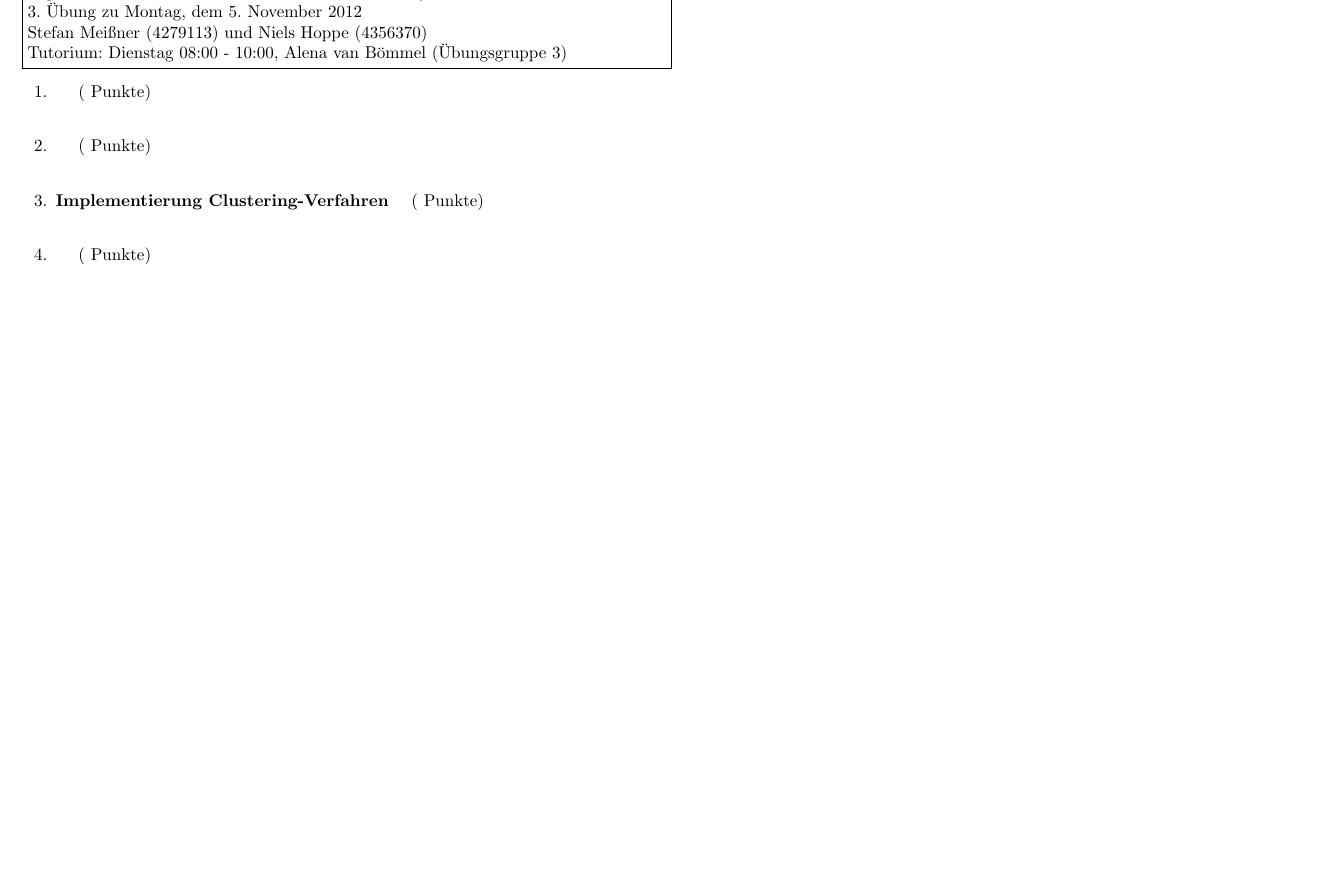
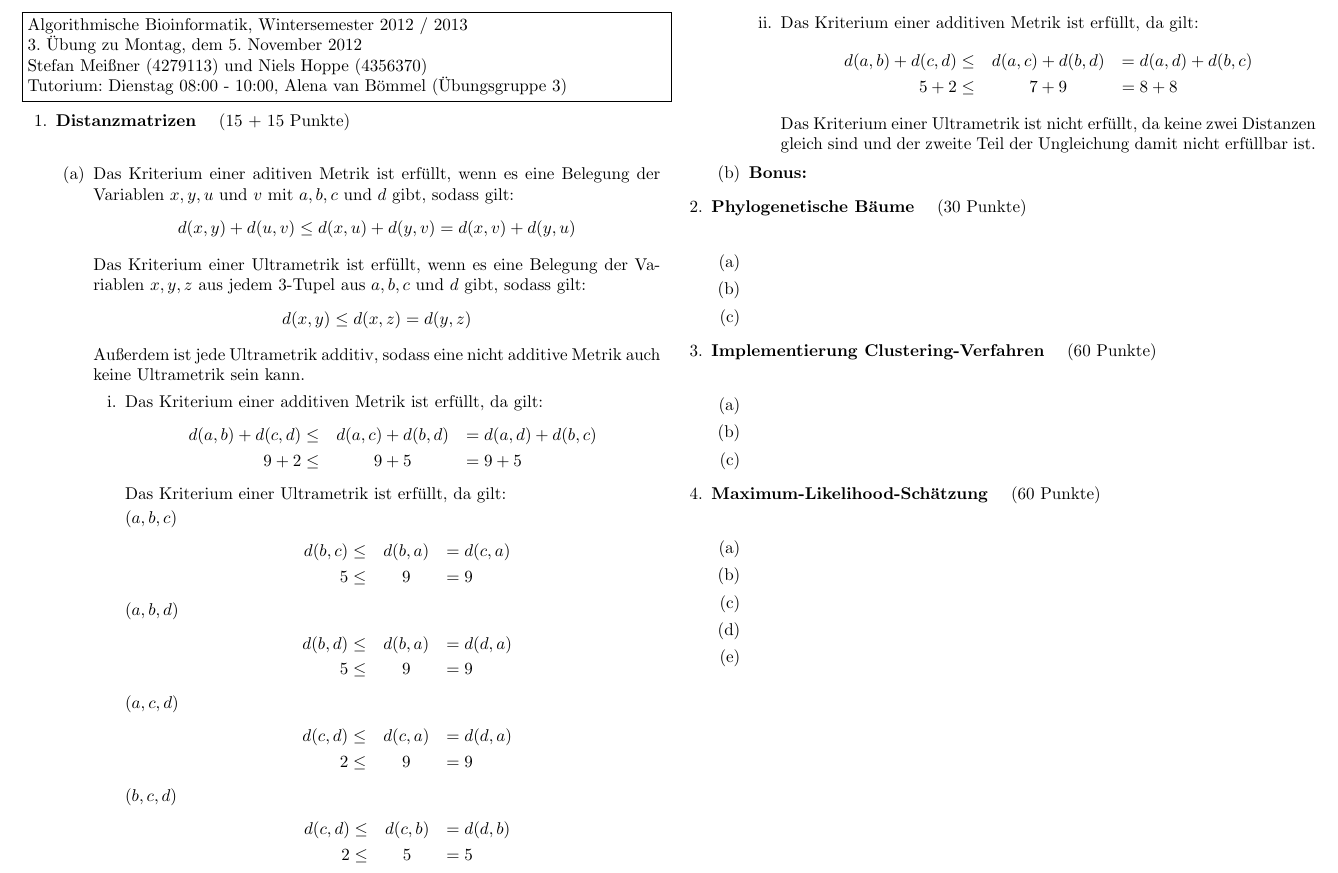
Before and after one commit to hielsnoppe/edu-albi, a LaTeX problem sheet (latex/albi_ueb03_lsg.tex): part of the page, cut at the place of the change, the shorter picture padded with empty space. Compiled offline with pdfLaTeX.

Commit message:
Übung 3, Aufgabe 9a) fertig

```diff
--- a/latex/albi_ueb03_lsg.tex
+++ b/latex/albi_ueb03_lsg.tex
@@ -1,6 +1,6 @@
 \documentclass{homework}
 \usepackage{marvosym}
-\usepackage{xyling}
+%\usepackage{xyling}
 
 \course{Algorithmische Bioinformatik}
 \semester{Wintersemester 2012 / 2013}
@@ -14,13 +14,79 @@
 \maketitle
 \begin{enumerate}
 
-\aufgabe{}{}
+\aufgabe{Distanzmatrizen}{15 + 15}
+\begin{enumerate}
+\item Das Kriterium einer aditiven Metrik ist erfüllt, wenn es eine Belegung der
+Variablen $x, y, u$ und $v$ mit $a, b, c$ und $d$ gibt, sodass gilt:
+$$d(x,y) + d(u,v) \leq d(x,u) + d(y,v) = d(x,v) + d(y,u)$$
 
-\aufgabe{}{}
+Das Kriterium einer Ultrametrik ist erfüllt, wenn es eine Belegung der Variablen
+$x, y, z$ aus jedem 3-Tupel aus $a, b, c$ und $d$ gibt, sodass gilt:
+$$d(x,y) \leq d(x,z) = d(y,z)$$
 
-\aufgabe{Implementierung Clustering-Verfahren}{}
+Außerdem ist jede Ultrametrik additiv, sodass eine nicht additive Metrik auch
+keine Ultrametrik sein kann.
 
-\aufgabe{}{}
+\begin{enumerate}
+\item Das Kriterium einer additiven Metrik ist erfüllt, da gilt:
+\begin{eqnarray*}
+d(a,b) + d(c,d) \leq & d(a,c) + d(b,d) & = d(a,d) + d(b,c)\\
+9 + 2 \leq & 9 + 5 & = 9 + 5
+\end{eqnarray*}
+Das Kriterium einer Ultrametrik ist erfüllt, da gilt:
+\begin{description}
+\item[$(a,b,c)$] \begin{eqnarray*}
+d(b,c) \leq & d(b,a) & = d(c,a)\\
+5 \leq & 9 & = 9
+\end{eqnarray*}
+\item[$(a,b,d)$] \begin{eqnarray*}
+d(b,d) \leq & d(b,a) & = d(d,a)\\
+5 \leq & 9 & = 9
+\end{eqnarray*}
+\item[$(a,c,d)$] \begin{eqnarray*}
+d(c,d) \leq & d(c,a) & = d(d,a)\\
+2 \leq & 9 & = 9
+\end{eqnarray*}
+\item[$(b,c,d)$] \begin{eqnarray*}
+d(c,d) \leq & d(c,b) & = d(d,b)\\
+2 \leq & 5 & = 5
+\end{eqnarray*}
+\end{description}
+
+\item Das Kriterium einer additiven Metrik ist erfüllt, da gilt:
+\begin{eqnarray*}
+d(a,b) + d(c,d) \leq & d(a,c) + d(b,d) & = d(a,d) + d(b,c)\\
+5 + 2 \leq & 7 + 9 & = 8 + 8
+\end{eqnarray*}
+Das Kriterium einer Ultrametrik ist nicht erfüllt, da keine zwei Distanzen
+gleich sind und der zweite Teil der Ungleichung damit nicht erfüllbar ist.
+
+\end{enumerate}
+\item \textbf{Bonus:}
+\end{enumerate}
+
+\aufgabe{Phylogenetische Bäume}{30}
+\begin{enumerate}
+\item
+\item
+\item
+\end{enumerate}
+
+\aufgabe{Implementierung Clustering-Verfahren}{60}
+\begin{enumerate}
+\item
+\item
+\item
+\end{enumerate}
+
+\aufgabe{Maximum-Likelihood-Schätzung}{60}
+\begin{enumerate}
+\item
+\item
+\item
+\item
+\item
+\end{enumerate}
 
 \end{enumerate}
 \end{document}
```
